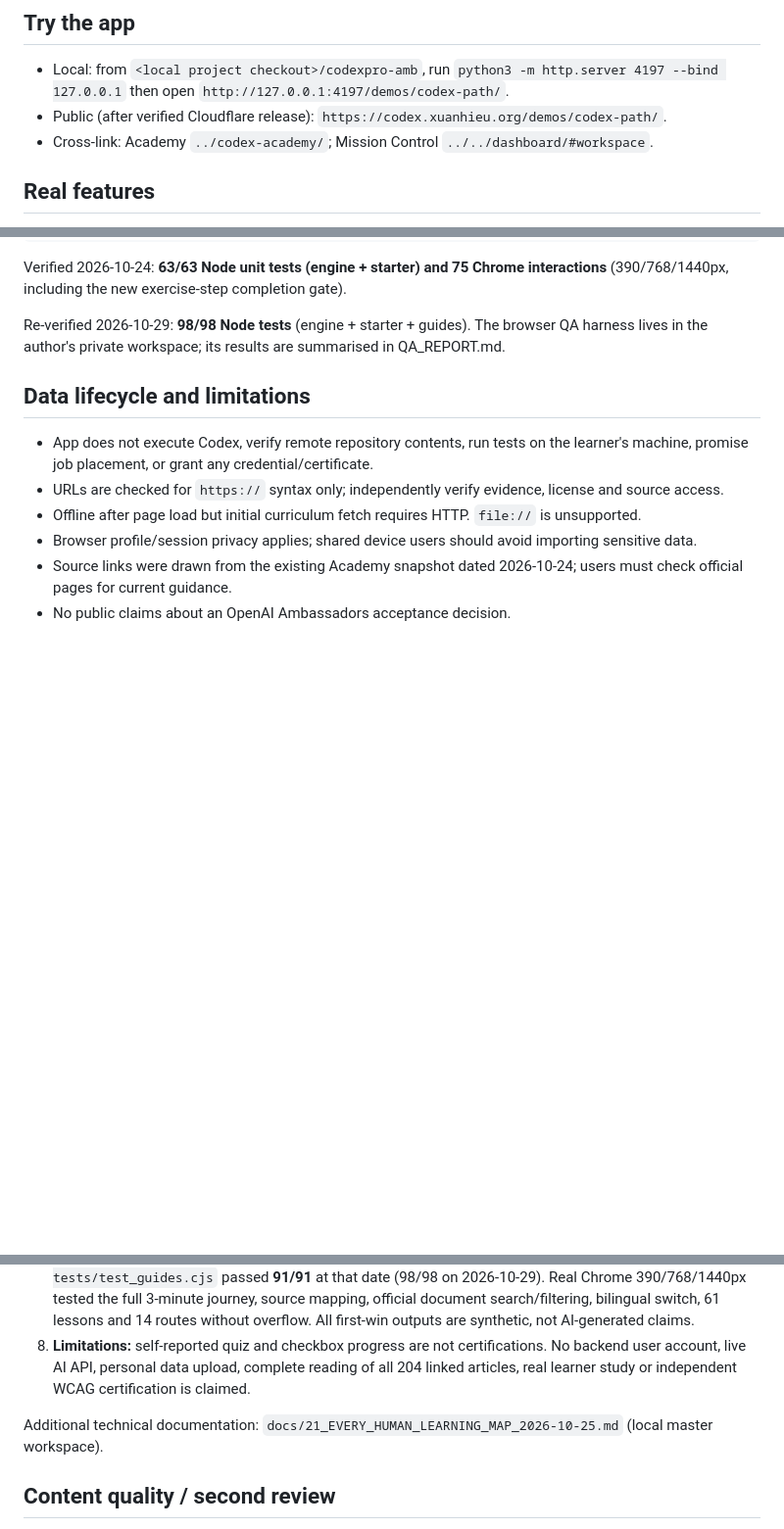
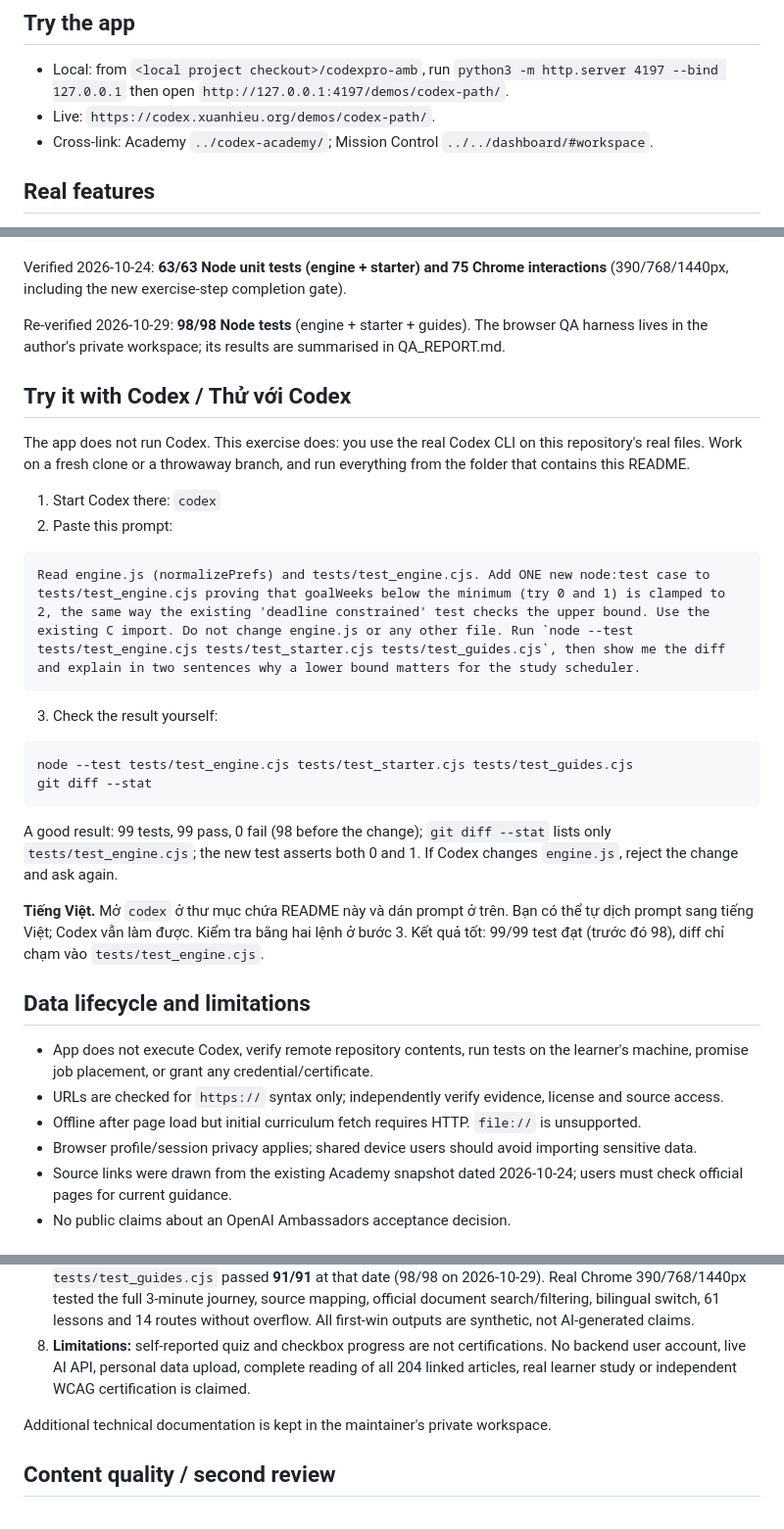
Before and after one commit to xuanhieu/codex-learning-path, a Markdown page: README.md, 3 parts joined by grey strips. Shown at 98% size. Rendered like a GitHub page; blank space fills up the shorter version.

Commit message:
docs: add 'Try it with Codex' section and safer wording

````diff
--- a/README.md
+++ b/README.md
@@ -5,7 +5,7 @@
 ## Try the app
 
 - Local: from `<local project checkout>/codexpro-amb`, run `python3 -m http.server 4197 --bind 127.0.0.1` then open `http://127.0.0.1:4197/demos/codex-path/`.
-- Public (after verified Cloudflare release): `https://codex.xuanhieu.org/demos/codex-path/`.
+- Live: `https://codex.xuanhieu.org/demos/codex-path/`.
 - Cross-link: Academy `../codex-academy/`; Mission Control `../../dashboard/#workspace`.
 
 ## Real features
@@ -47,6 +47,28 @@ node --check engine.js
 Verified 2026-10-24: **63/63 Node unit tests (engine + starter) and 75 Chrome interactions** (390/768/1440px, including the new exercise-step completion gate).
 
 Re-verified 2026-10-29: **98/98 Node tests** (engine + starter + guides). The browser QA harness lives in the author's private workspace; its results are summarised in QA_REPORT.md.
+
+## Try it with Codex / Thử với Codex
+
+The app does not run Codex. This exercise does: you use the real Codex CLI on this repository's real files. Work on a fresh clone or a throwaway branch, and run everything from the folder that contains this README.
+
+1. Start Codex there: `codex`
+2. Paste this prompt:
+
+```text
+Read engine.js (normalizePrefs) and tests/test_engine.cjs. Add ONE new node:test case to tests/test_engine.cjs proving that goalWeeks below the minimum (try 0 and 1) is clamped to 2, the same way the existing 'deadline constrained' test checks the upper bound. Use the existing C import. Do not change engine.js or any other file. Run `node --test tests/test_engine.cjs tests/test_starter.cjs tests/test_guides.cjs`, then show me the diff and explain in two sentences why a lower bound matters for the study scheduler.
+```
+
+3. Check the result yourself:
+
+```bash
+node --test tests/test_engine.cjs tests/test_starter.cjs tests/test_guides.cjs
+git diff --stat
+```
+
+A good result: 99 tests, 99 pass, 0 fail (98 before the change); `git diff --stat` lists only `tests/test_engine.cjs`; the new test asserts both 0 and 1. If Codex changes `engine.js`, reject the change and ask again.
+
+**Tiếng Việt.** Mở `codex` ở thư mục chứa README này và dán prompt ở trên. Bạn có thể tự dịch prompt sang tiếng Việt; Codex vẫn làm được. Kiểm tra bằng hai lệnh ở bước 3. Kết quả tốt: 99/99 test đạt (trước đó 98), diff chỉ chạm vào `tests/test_engine.cjs`.
 
 ## Data lifecycle and limitations
 
@@ -93,7 +115,7 @@ Current canonical app: https://codex.xuanhieu.org/demos/codex-path/#start
 7. **Start-to-finish QA:** `node --test tests/test_engine.cjs tests/test_starter.cjs tests/test_guides.cjs` passed **91/91** at that date (98/98 on 2026-10-29). Real Chrome 390/768/1440px tested the full 3-minute journey, source mapping, official document search/filtering, bilingual switch, 61 lessons and 14 routes without overflow. All first-win outputs are synthetic, not AI-generated claims.
 8. **Limitations:** self-reported quiz and checkbox progress are not certifications. No backend user account, live AI API, personal data upload, complete reading of all 204 linked articles, real learner study or independent WCAG certification is claimed.
 
-Additional technical documentation: `docs/21_EVERY_HUMAN_LEARNING_MAP_2026-10-25.md` (local master workspace).
+Additional technical documentation is kept in the maintainer's private workspace.
 
 ## Content quality / second review
 
````
Also changed, not shown: other parts of README.md (+3 -3 lines).
